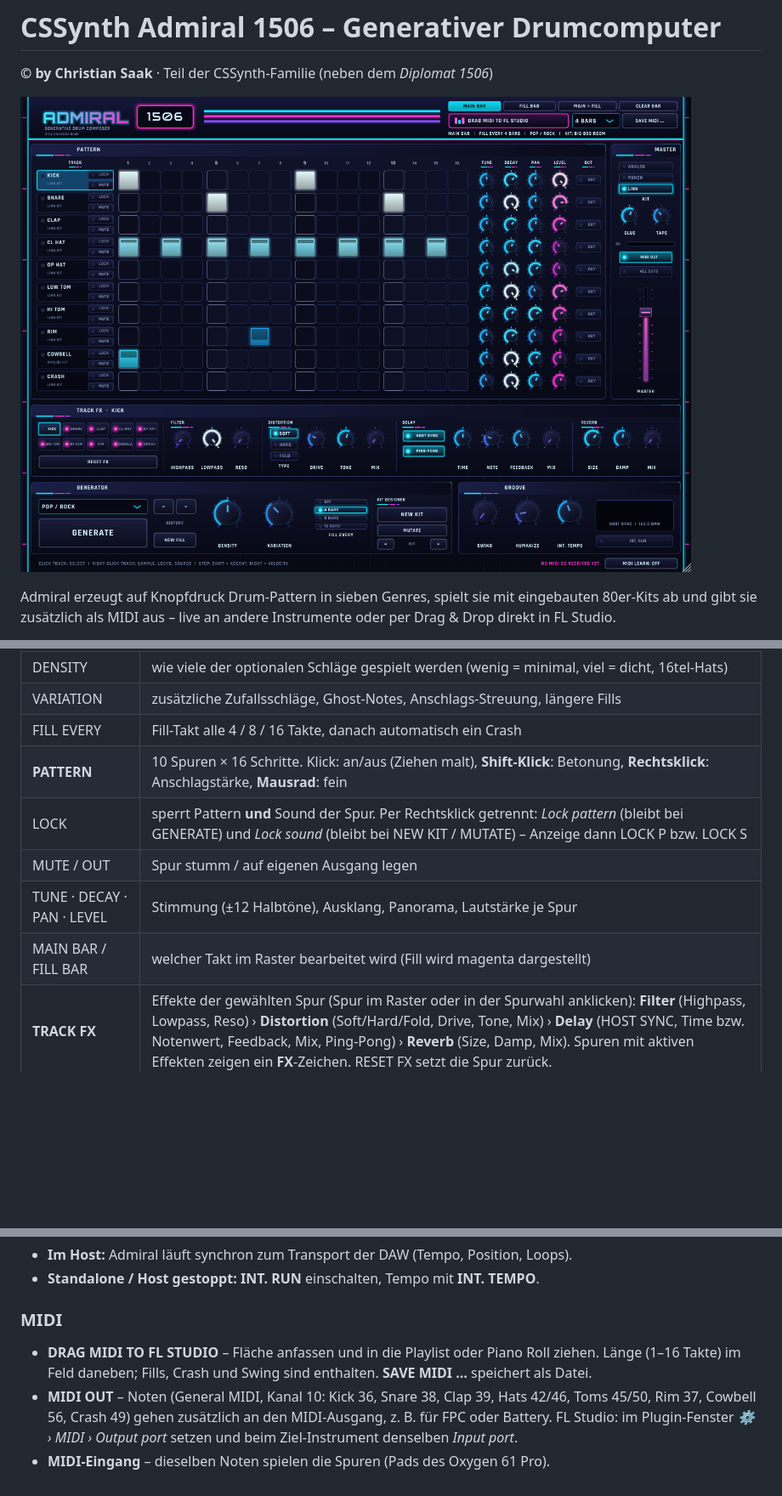
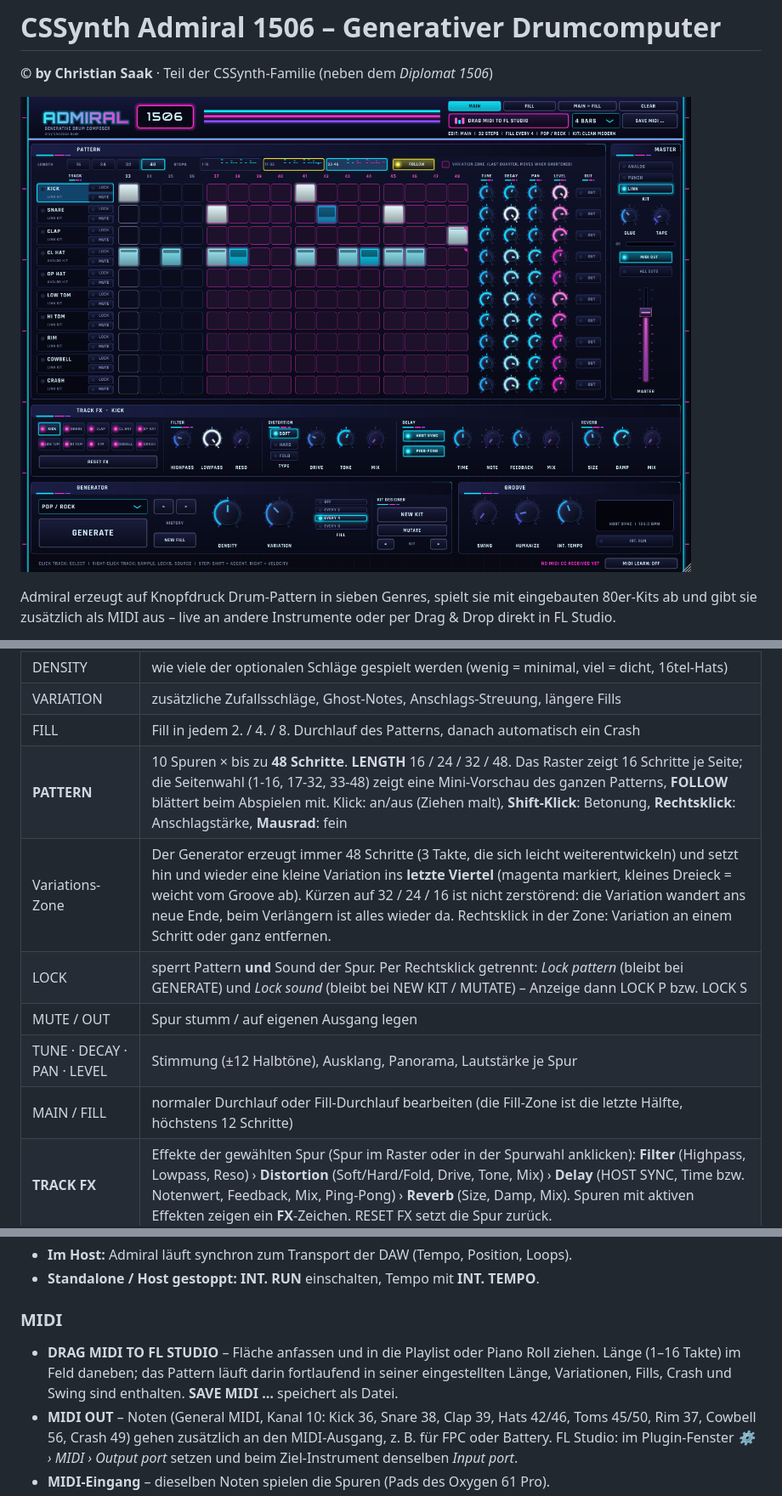
Before and after one commit to Wunderbarer/Admiral-1506, a Markdown page: README.md, 3 parts joined by grey strips. Shown at 85% size. Drawn GitHub-style; pictures changed too: docs/screenshot.png; blank space fills up the shorter version.

```diff
--- a/README.md
+++ b/README.md
@@ -39,12 +39,13 @@ Getestet ausgelegt für **FL Studio** und **Cubase**.
 | **KIT DESIGNER** | **NEW KIT** würfelt ein neues Kit nach Regeln: das Genre bestimmt einen Charakter (*Dry & Tight, Big 80s Room, Lo-Fi, Industrial, Clean Modern*), daraus werden Kit-Mischung, Stimmung, Decay, Panorama, Filter, Effekte sowie GLUE/TAPE abgeleitet – mit automatischem Pegelausgleich. **MUTATE** variiert das aktuelle Kit nur leicht. `<` / `>` blättern durch die letzten 32 Kits (der Ausgangszustand bleibt erreichbar). Nie verändert: Mute, OUT, Master, Tempo, MIDI und eigene Samples. |
 | DENSITY | wie viele der optionalen Schläge gespielt werden (wenig = minimal, viel = dicht, 16tel-Hats) |
 | VARIATION | zusätzliche Zufallsschläge, Ghost-Notes, Anschlags-Streuung, längere Fills |
-| FILL EVERY | Fill-Takt alle 4 / 8 / 16 Takte, danach automatisch ein Crash |
-| **PATTERN** | 10 Spuren × 16 Schritte. Klick: an/aus (Ziehen malt), **Shift-Klick**: Betonung, **Rechtsklick**: Anschlagstärke, **Mausrad**: fein |
+| FILL | Fill in jedem 2. / 4. / 8. Durchlauf des Patterns, danach automatisch ein Crash |
+| **PATTERN** | 10 Spuren × bis zu **48 Schritte**. **LENGTH** 16 / 24 / 32 / 48. Das Raster zeigt 16 Schritte je Seite; die Seitenwahl (1-16, 17-32, 33-48) zeigt eine Mini-Vorschau des ganzen Patterns, **FOLLOW** blättert beim Abspielen mit. Klick: an/aus (Ziehen malt), **Shift-Klick**: Betonung, **Rechtsklick**: Anschlagstärke, **Mausrad**: fein |
+| Variations-Zone | Der Generator erzeugt immer 48 Schritte (3 Takte, die sich leicht weiterentwickeln) und setzt hin und wieder eine kleine Variation ins **letzte Viertel** (magenta markiert, kleines Dreieck = weicht vom Groove ab). Kürzen auf 32 / 24 / 16 ist nicht zerstörend: die Variation wandert ans neue Ende, beim Verlängern ist alles wieder da. Rechtsklick in der Zone: Variation an einem Schritt oder ganz entfernen. |
 | LOCK | sperrt Pattern **und** Sound der Spur. Per Rechtsklick getrennt: *Lock pattern* (bleibt bei GENERATE) und *Lock sound* (bleibt bei NEW KIT / MUTATE) – Anzeige dann LOCK P bzw. LOCK S |
 | MUTE / OUT | Spur stumm / auf eigenen Ausgang legen |
 | TUNE · DECAY · PAN · LEVEL | Stimmung (±12 Halbtöne), Ausklang, Panorama, Lautstärke je Spur |
-| MAIN BAR / FILL BAR | welcher Takt im Raster bearbeitet wird (Fill wird magenta dargestellt) |
+| MAIN / FILL | normaler Durchlauf oder Fill-Durchlauf bearbeiten (die Fill-Zone ist die letzte Hälfte, höchstens 12 Schritte) |
 | **TRACK FX** | Effekte der gewählten Spur (Spur im Raster oder in der Spurwahl anklicken): **Filter** (Highpass, Lowpass, Reso) › **Distortion** (Soft/Hard/Fold, Drive, Tone, Mix) › **Delay** (HOST SYNC, Time bzw. Notenwert, Feedback, Mix, Ping-Pong) › **Reverb** (Size, Damp, Mix). Spuren mit aktiven Effekten zeigen ein **FX**-Zeichen. RESET FX setzt die Spur zurück. |
 | **GROOVE** | SWING (verschiebt jede zweite 16tel), HUMANIZE (leichte Zeit- und Anschlags-Streuung), INT. TEMPO / INT. RUN |
 | **MASTER** | Kit (ANALOG = weich/808-artig, PUNCH = hart/909-artig, LINN = 80er-Sample-Drumcomputer mit 8-Bit-Korn), **GLUE** (Bus-Kompressor mit Sidechain-Hochpass, GR-Anzeige), **TAPE** (Band-Sättigung, antialiased), **ALL OUTS** (alle Spuren auf eigene Ausgänge), Master-Lautstärke. GLUE/TAPE wirken auf den Main-Ausgang. |
@@ -62,7 +63,7 @@ Eigene Samples werden im Projekt gespeichert.
 
 ### MIDI
 * **DRAG MIDI TO FL STUDIO** – Fläche anfassen und in die Playlist oder Piano Roll ziehen.
-  Länge (1–16 Takte) im Feld daneben; Fills, Crash und Swing sind enthalten. **SAVE MIDI …** speichert als Datei.
+  Länge (1–16 Takte) im Feld daneben; das Pattern läuft darin fortlaufend in seiner eingestellten Länge, Variationen, Fills, Crash und Swing sind enthalten. **SAVE MIDI …** speichert als Datei.
 * **MIDI OUT** – Noten (General MIDI, Kanal 10: Kick 36, Snare 38, Clap 39, Hats 42/46, Toms 45/50,
   Rim 37, Cowbell 56, Crash 49) gehen zusätzlich an den MIDI-Ausgang, z. B. für FPC oder Battery.
   FL Studio: im Plugin-Fenster *⚙ › MIDI › Output port* setzen und beim Ziel-Instrument denselben *Input port*.
```
Also changed, not shown: 12 other files.
